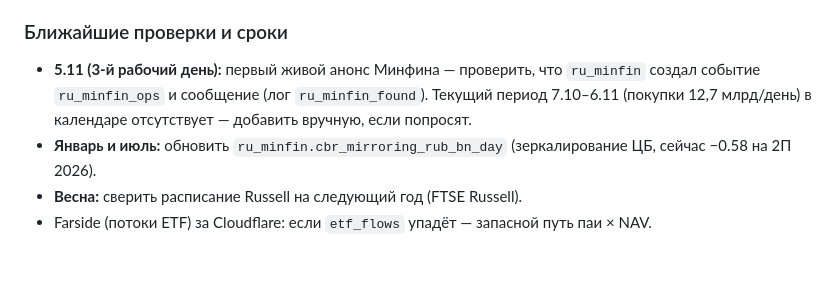
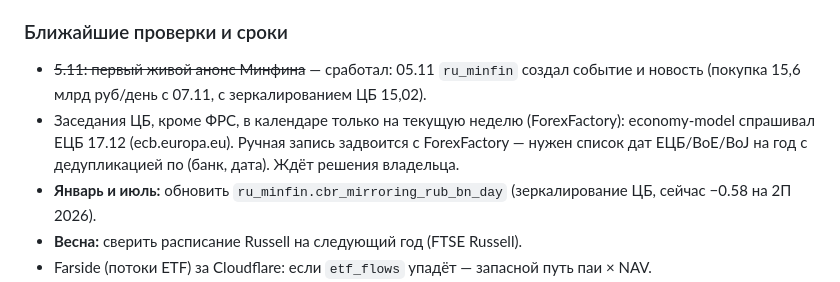
Before and after one commit to zotochev/trade-news, a Markdown page: TODO.md, the part around the change. GitHub-like rendering; blank space fills up the shorter version.

Commit message:
TODO: Minfin announcement check passed; central bank dates gap
Co-Authored-By: Claude Opus 5.5 <noreply@anthropic.com>

```diff
--- a/TODO.md
+++ b/TODO.md
@@ -43,9 +43,11 @@
   перезапустить, если нужна. После перезагрузки сервера сами не поднимаются.
 
 ### Ближайшие проверки и сроки
-- **5.11 (3-й рабочий день):** первый живой анонс Минфина — проверить, что `ru_minfin` создал
-  событие `ru_minfin_ops` и сообщение (лог `ru_minfin_found`). Текущий период 7.10–6.11
-  (покупки 12,7 млрд/день) в календаре отсутствует — добавить вручную, если попросят.
+- ~~5.11: первый живой анонс Минфина~~ — сработал: 05.11 `ru_minfin` создал событие и новость
+  (покупка 15,6 млрд руб/день с 07.11, с зеркалированием ЦБ 15,02).
+- Заседания ЦБ, кроме ФРС, в календаре только на текущую неделю (ForexFactory): economy-model
+  спрашивал ЕЦБ 17.12 (ecb.europa.eu). Ручная запись задвоится с ForexFactory — нужен список дат
+  ЕЦБ/BoE/BoJ на год с дедупликацией по (банк, дата). Ждёт решения владельца.
 - **Январь и июль:** обновить `ru_minfin.cbr_mirroring_rub_bn_day` (зеркалирование ЦБ, сейчас
   −0.58 на 2П 2026).
 - **Весна:** сверить расписание Russell на следующий год (FTSE Russell).
```
